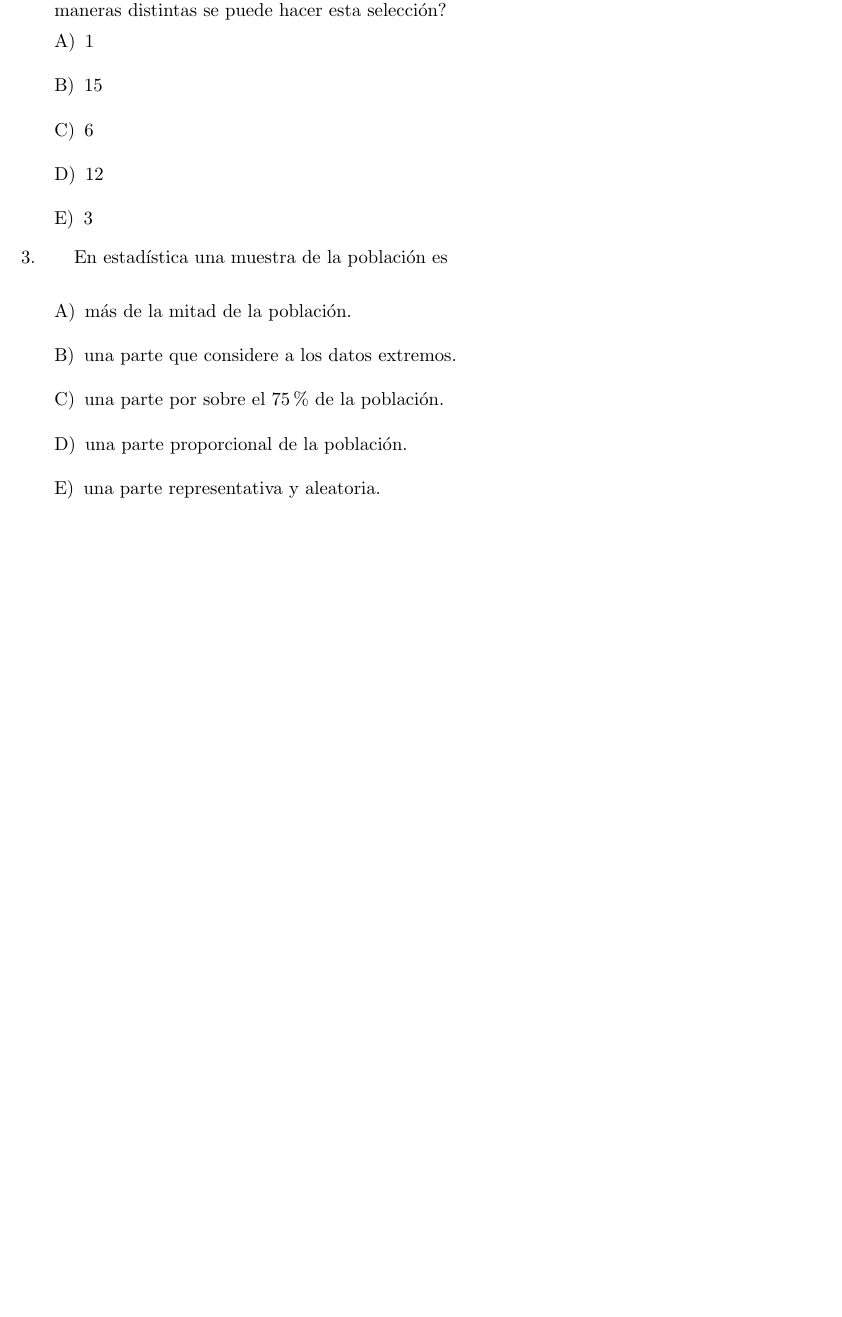
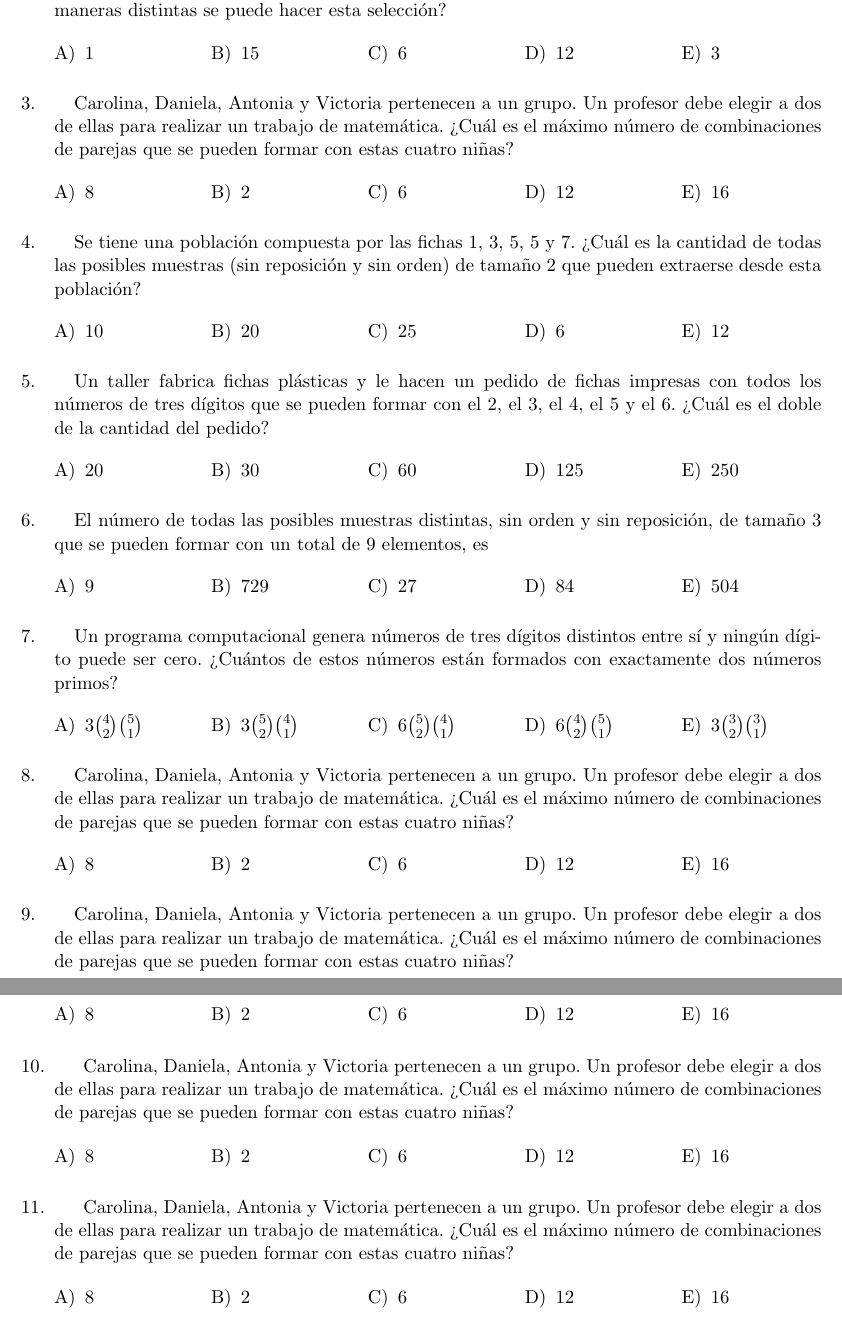
Before and after one commit to maurogdp/E2TConteo, a LaTeX book (evaluacion.tex): part of page 1 of 20 before the commit and two parts of pages 1 and 2 of 21 after it, the two joined at a grey line, cut so that both start at the same text, the shorter picture padded with empty space. Compiled offline with pdfLaTeX; an older LaTeX class or package is replaced by its successor.

Commit message:
Priemros 7 problemas

```diff
--- a/evaluacion.tex
+++ b/evaluacion.tex
@@ -190,19 +196,133 @@
 
 	\question Si en una tienda de ropa, se deben escoger dos trajes de seis trajes diferentes, ¿de cuántas maneras distintas se puede hacer esta selección?
+	\begin{multicols}{5}
+		\choice $1$
+		\columnbreak
+		\choice $15$
+		\columnbreak
+		\correctchoice $6$
+		\columnbreak
+		\choice $12$
+		\columnbreak
+		\choice $3$
+	\end{multicols}
 
-	\choice $1$\\
-	\choice $15$\\
-	\correctchoice $6$\\
-	\choice $12$\\
-	\choice $3$
+	\question Carolina, Daniela, Antonia y Victoria pertenecen a un grupo. Un profesor debe elegir a dos de ellas para realizar un trabajo de matemática. ¿Cuál es el máximo número de combinaciones de parejas que se pueden formar con estas cuatro niñas?
+	\begin{multicols}{5}
+		\choice $8$
+		\columnbreak
+		\choice $2$
+		\columnbreak
+		\correctchoice $6$
+		\columnbreak
+		\choice $12$
+		\columnbreak
+		\choice $16$
+	\end{multicols}
 
-	\question En estadística una muestra de la población es\\
+	\question Se tiene una población compuesta por las fichas 1, 3, 5, 5 y 7. ¿Cuál es la cantidad de todas las posibles muestras (sin reposición y sin orden) de tamaño 2 que pueden extraerse desde esta población?
+	\begin{multicols}{5}
+		\choice $10$
+		\columnbreak
+		\choice $20$
+		\columnbreak
+		\correctchoice $25$
+		\columnbreak
+		\choice $6$
+		\columnbreak
+		\choice $12$
+	\end{multicols}
 
-	\choice más de la mitad de la población.\\
-	\choice una parte que considere a los datos extremos.\\
-	\choice una parte por sobre el $75\%$ de la población.\\
-	\choice una parte proporcional de la población.\\
-	\correctchoice una parte representativa y aleatoria.\\
+	\question Un taller fabrica fichas plásticas y le hacen un pedido de fichas impresas con todos los números de tres dígitos que se pueden formar con el 2, el 3, el 4, el 5 y el 6. ¿Cuál es el doble de la cantidad del pedido?
+	\begin{multicols}{5}
+		\choice $20$
+		\columnbreak
+		\choice $30$
+		\columnbreak
+		\correctchoice $60$
+		\columnbreak
+		\choice $125$
+		\columnbreak
+		\choice $250$
+	\end{multicols}
+
+	\question El número de todas las posibles muestras distintas, sin orden y sin reposición, de tamaño 3 que se pueden formar con un total de 9 elementos, es
+	\begin{multicols}{5}
+		\choice $9$
+		\columnbreak
+		\choice $729$
+		\columnbreak
+		\correctchoice $27$
+		\columnbreak
+		\choice $84$
+		\columnbreak
+		\choice $504$
+	\end{multicols}
+
+	\question Un programa computacional genera números de tres dígitos distintos entre sí y ningún dígito puede ser cero. ¿Cuántos de estos números están formados con exactamente dos números primos?
+	\begin{multicols}{5}
+		\choice $3\binom{4}{2}\binom{5}{1}$
+		\columnbreak
+		\choice $3\binom{5}{2}\binom{4}{1}$
+		\columnbreak
+		\correctchoice $6\binom{5}{2}\binom{4}{1}$
+		\columnbreak
+		\choice $6\binom{4}{2}\binom{5}{1}$
+		\columnbreak
+		\choice $3\binom{3}{2}\binom{3}{1}$
+	\end{multicols}
+
+	\question Carolina, Daniela, Antonia y Victoria pertenecen a un grupo. Un profesor debe elegir a dos de ellas para realizar un trabajo de matemática. ¿Cuál es el máximo número de combinaciones de parejas que se pueden formar con estas cuatro niñas?
+	\begin{multicols}{5}
+		\choice $8$
+		\columnbreak
+		\choice $2$
+		\columnbreak
+		\correctchoice $6$
+		\columnbreak
+		\choice $12$
+		\columnbreak
+		\choice $16$
+	\end{multicols}
+
+	\question Carolina, Daniela, Antonia y Victoria pertenecen a un grupo. Un profesor debe elegir a dos de ellas para realizar un trabajo de matemática. ¿Cuál es el máximo número de combinaciones de parejas que se pueden formar con estas cuatro niñas?
+	\begin{multicols}{5}
+		\choice $8$
+		\columnbreak
+		\choice $2$
+		\columnbreak
+		\correctchoice $6$
+		\columnbreak
+		\choice $12$
+		\columnbreak
+		\choice $16$
+	\end{multicols}
+
+	\question Carolina, Daniela, Antonia y Victoria pertenecen a un grupo. Un profesor debe elegir a dos de ellas para realizar un trabajo de matemática. ¿Cuál es el máximo número de combinaciones de parejas que se pueden formar con estas cuatro niñas?
+	\begin{multicols}{5}
+		\choice $8$
+		\columnbreak
+		\choice $2$
+		\columnbreak
+		\correctchoice $6$
+		\columnbreak
+		\choice $12$
+		\columnbreak
+		\choice $16$
+	\end{multicols}
+
+	\question Carolina, Daniela, Antonia y Victoria pertenecen a un grupo. Un profesor debe elegir a dos de ellas para realizar un trabajo de matemática. ¿Cuál es el máximo número de combinaciones de parejas que se pueden formar con estas cuatro niñas?
+	\begin{multicols}{5}
+		\choice $8$
+		\columnbreak
+		\choice $2$
+		\columnbreak
+		\correctchoice $6$
+		\columnbreak
+		\choice $12$
+		\columnbreak
+		\choice $16$
+	\end{multicols}
 
 	\newpage
 	\question En la tabla adjunta, se observa la cantidad de títulos profesionales obtenidos por los alumnos de Geología de la Universidad ``UCLA''. ¿Cuál(es) de las siguientes afirmaciones es (son) verdadera(s)?
```
Also changed, not shown: evaluacion.pdf, evaluacion.tex (16 more changed lines), 5 other files.
